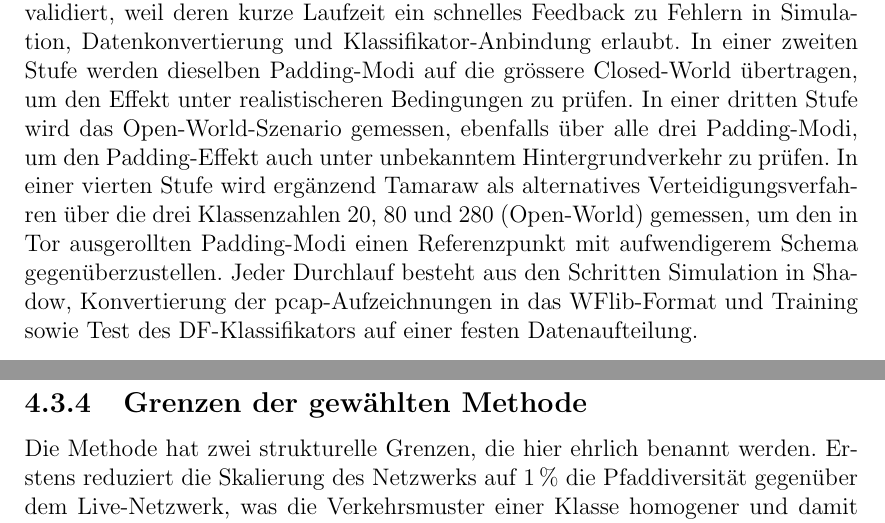
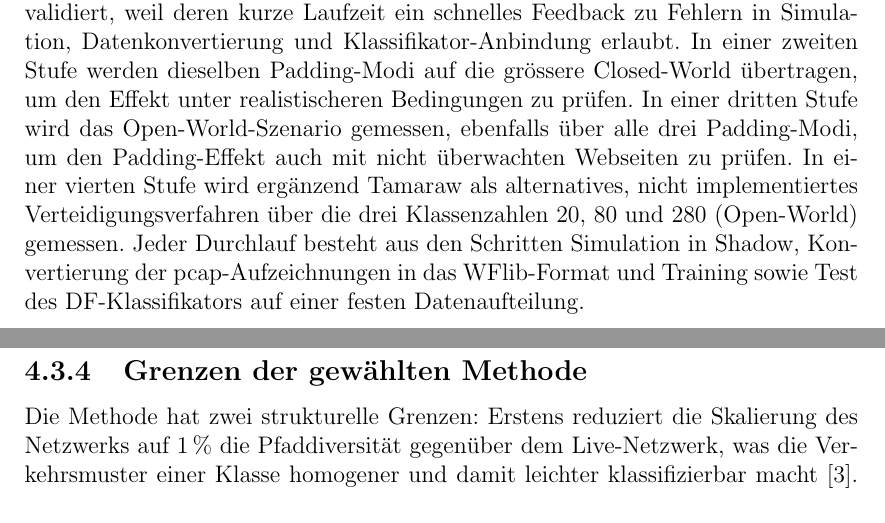
Before and after one commit to OliverStaub/BachelorThesis, a LaTeX thesis (src/thesis/hslu_thesis.tex, which reads src/thesis/chapters/04_methoden.tex): two parts of pages 32 and 33 of 80, joined at a grey line, cut so that both start at the same text. Compiled offline with pdfLaTeX.

Commit message:
Updates from Overleaf

```diff
--- a/src/thesis/chapters/04_methoden.tex
+++ b/src/thesis/chapters/04_methoden.tex
@@ -98,14 +98,14 @@ Dazu zählen die Skalierung des simulierten Netzwerks (1\,\%), der Simulator-See
 Die Durchführung erfolgt in vier aufeinander aufbauenden Stufen.
 In einer ersten Stufe wird die Werkzeugkette mit den kleinen Closed-World-Experimenten validiert, weil deren kurze Laufzeit ein schnelles Feedback zu Fehlern in Simulation, Datenkonvertierung und Klassifikator-Anbindung erlaubt.
 In einer zweiten Stufe werden dieselben Padding-Modi auf die grössere Closed-World übertragen, um den Effekt unter realistischeren Bedingungen zu prüfen.
-In einer dritten Stufe wird das Open-World-Szenario gemessen, ebenfalls über alle drei Padding-Modi, um den Padding-Effekt auch unter unbekanntem Hintergrundverkehr zu prüfen.
-In einer vierten Stufe wird ergänzend Tamaraw als alternatives Verteidigungsverfahren über die drei Klassenzahlen 20, 80 und 280 (Open-World) gemessen, um den in Tor ausgerollten Padding-Modi einen Referenzpunkt mit aufwendigerem Schema gegenüberzustellen.
+In einer dritten Stufe wird das Open-World-Szenario gemessen, ebenfalls über alle drei Padding-Modi, um den Padding-Effekt auch mit nicht überwachten Webseiten zu prüfen.
+In einer vierten Stufe wird ergänzend Tamaraw als alternatives, nicht implementiertes Verteidigungsverfahren über die drei Klassenzahlen 20, 80 und 280 (Open-World) gemessen.
 Jeder Durchlauf besteht aus den Schritten Simulation in Shadow, Konvertierung der pcap-Aufzeichnungen in das WFlib-Format und Training sowie Test des \gls{df}-Klassifikators auf einer festen Datenaufteilung.
 
 \subsection{Grenzen der gewählten Methode}
 \label{sec:experiment_grenzen}
 
-Die Methode hat zwei strukturelle Grenzen, die hier ehrlich benannt werden.
+Die Methode hat zwei strukturelle Grenzen:
 Erstens reduziert die Skalierung des Netzwerks auf 1\,\% die Pfaddiversität gegenüber dem Live-Netzwerk, was die Verkehrsmuster einer Klasse homogener und damit leichter klassifizierbar macht~\cite{jansen2023data}.
 Zweitens wird der Tor Browser durch ein gepatchtes \texttt{wget2} ersetzt, das zwar denselben Satz an Ressourcen abruft, jedoch JavaScript und Browser-spezifische Verkehrsmuster nicht reproduziert~\cite{jansen2023data}.
 Beide Einschränkungen werden bei der Interpretation der Resultate in Kapitel~\ref{cha:diskussion} berücksichtigt.
```
